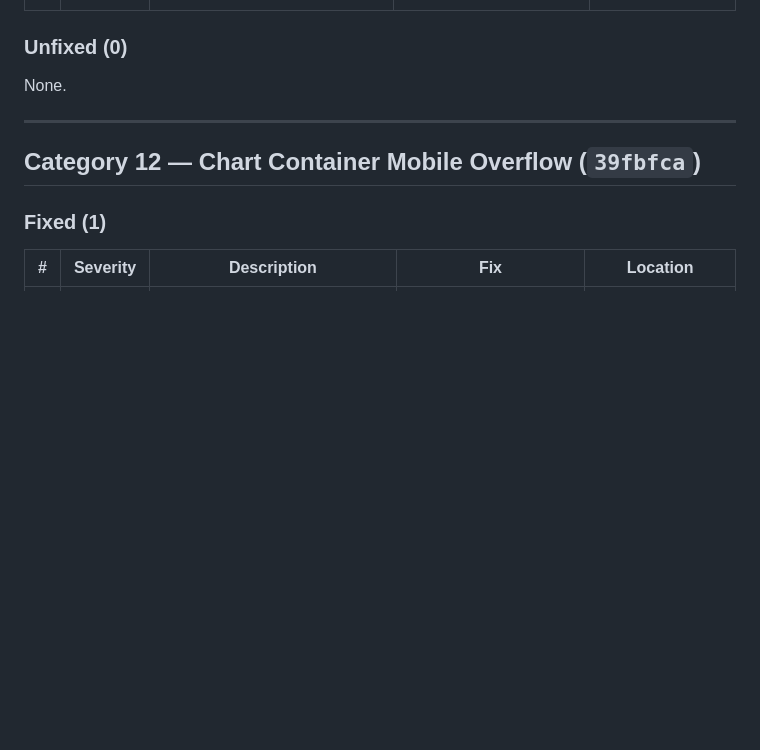
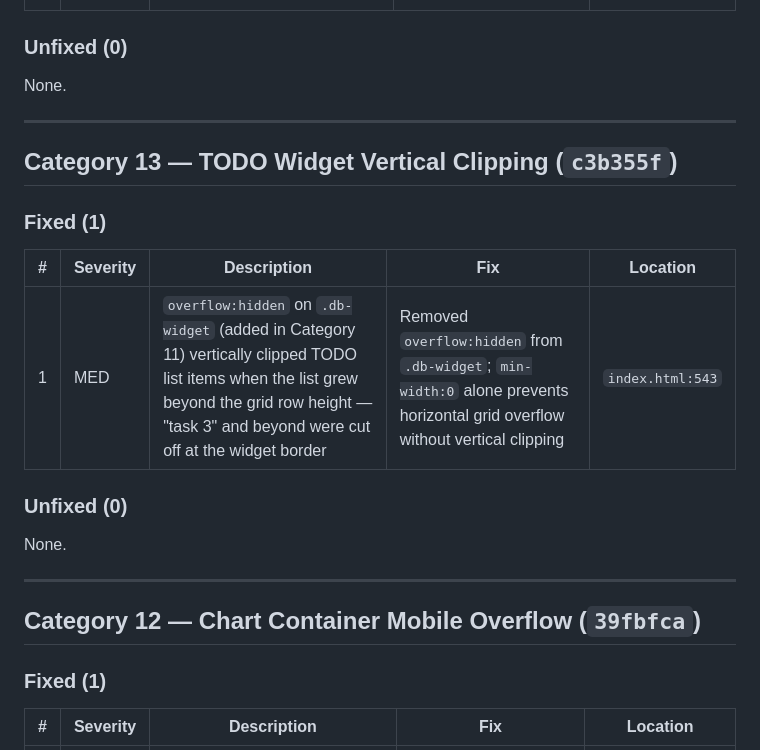
Before and after one commit to industriestitus/stratos-ventures, a Markdown page: docs/BUG-HISTORY.md, the part around the change. Drawn GitHub-style; blank space fills up the shorter version.

Commit message:
Update BUG-HISTORY.md with Category 13 TODO widget clipping
Co-Authored-By: Claude Opus 4.6 <noreply@anthropic.com>

```diff
--- a/docs/BUG-HISTORY.md
+++ b/docs/BUG-HISTORY.md
@@ -231,6 +231,20 @@ None.
 
 ---
 
+## Category 13 — TODO Widget Vertical Clipping (`c3b355f`)
+
+### Fixed (1)
+
+| # | Severity | Description | Fix | Location |
+|---|----------|-------------|-----|----------|
+| 1 | MED | `overflow:hidden` on `.db-widget` (added in Category 11) vertically clipped TODO list items when the list grew beyond the grid row height — "task 3" and beyond were cut off at the widget border | Removed `overflow:hidden` from `.db-widget`; `min-width:0` alone prevents horizontal grid overflow without vertical clipping | `index.html:543` |
+
+### Unfixed (0)
+
+None.
+
+---
+
 ## Category 12 — Chart Container Mobile Overflow (`39fbfca`)
 
 ### Fixed (1)
```
